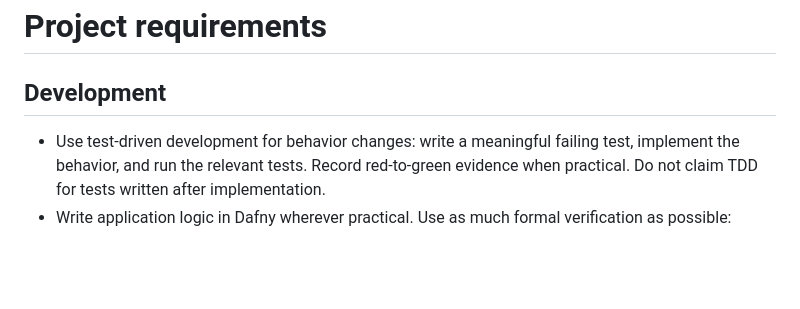
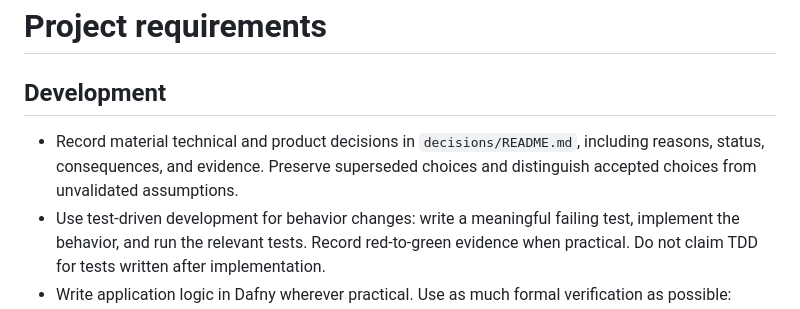
Before and after one commit to mattyv/nas-search-mcp, a Markdown page: AGENTS.md, the part around the change. Rendered like a GitHub page; blank space fills up the shorter version.

```diff
--- a/AGENTS.md
+++ b/AGENTS.md
@@ -2,6 +2,7 @@
 
 ## Development
 
+- Record material technical and product decisions in `decisions/README.md`, including reasons, status, consequences, and evidence. Preserve superseded choices and distinguish accepted choices from unvalidated assumptions.
 - Use test-driven development for behavior changes: write a meaningful failing test, implement the behavior, and run the relevant tests. Record red-to-green evidence when practical. Do not claim TDD for tests written after implementation.
 - Write application logic in Dafny wherever practical. Use as much formal verification as possible: specify preconditions, postconditions, invariants, termination, and relevant safety properties.
 - Prefer compiled Dafny for performance-sensitive logic. Keep handwritten Go and Python focused on protocol, operating-system, database, extraction, and model adapters that Dafny cannot practically implement.
```
Also changed, not shown: README.md (+2 -0 lines), decisions/README.md (added, +117 -0 lines).
